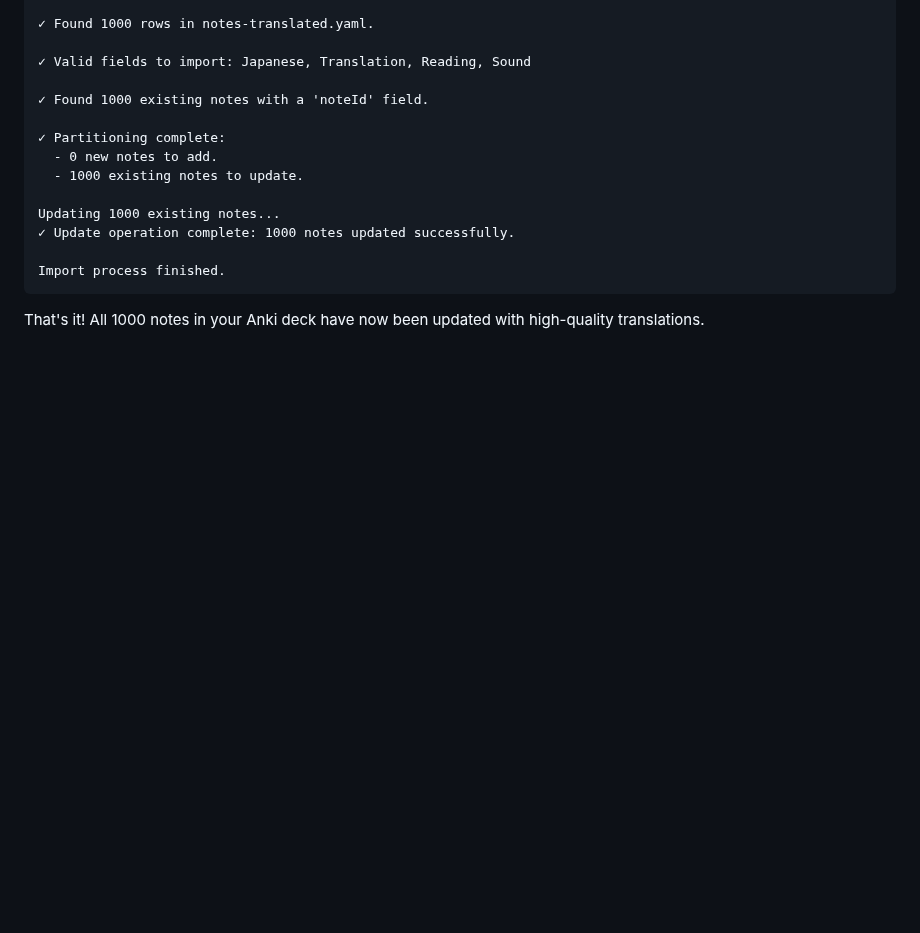
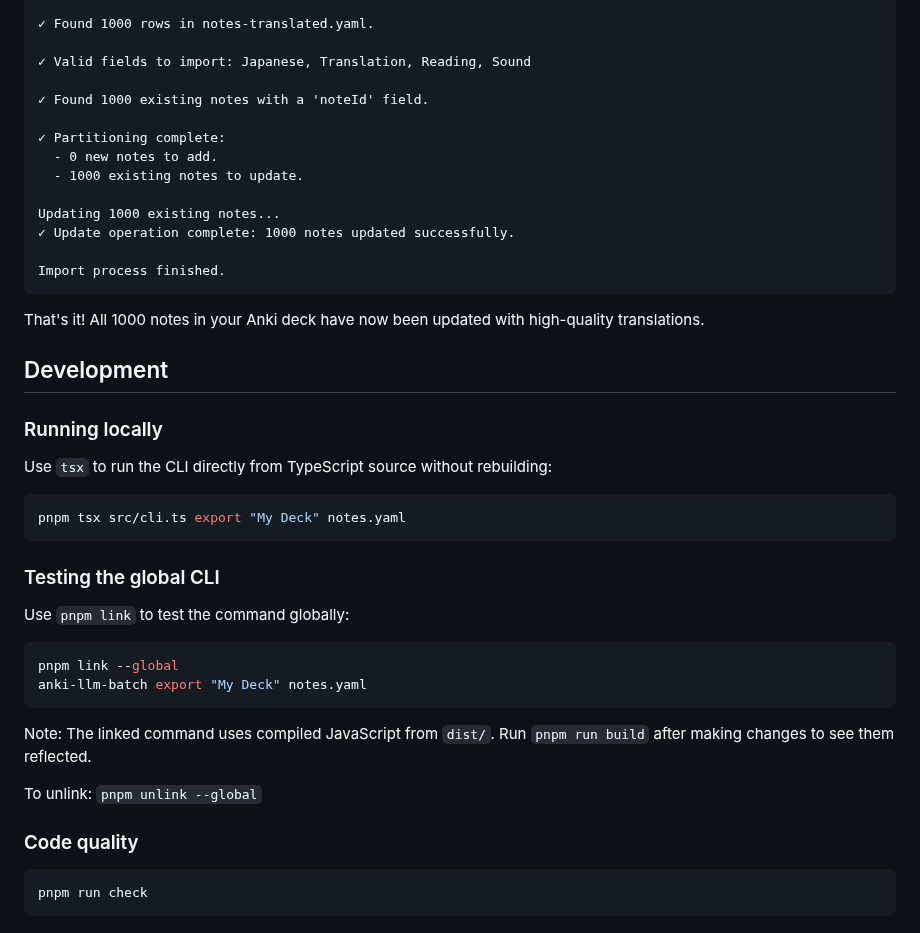
Before and after one commit to raine/anki-llm, a Markdown page: README.md, the part around the change. GitHub-like rendering; blank space fills up the shorter version.

Commit message:
add development instructions to readme

````diff
--- a/README.md
+++ b/README.md
@@ -280,3 +280,33 @@ Import process finished.
 
 That's it! All 1000 notes in your Anki deck have now been updated with
 high-quality translations.
+
+## Development
+
+### Running locally
+
+Use `tsx` to run the CLI directly from TypeScript source without rebuilding:
+
+```bash
+pnpm tsx src/cli.ts export "My Deck" notes.yaml
+```
+
+### Testing the global CLI
+
+Use `pnpm link` to test the command globally:
+
+```bash
+pnpm link --global
+anki-llm-batch export "My Deck" notes.yaml
+```
+
+Note: The linked command uses compiled JavaScript from `dist/`. Run
+`pnpm run build` after making changes to see them reflected.
+
+To unlink: `pnpm unlink --global`
+
+### Code quality
+
+```bash
+pnpm run check
+```
````
